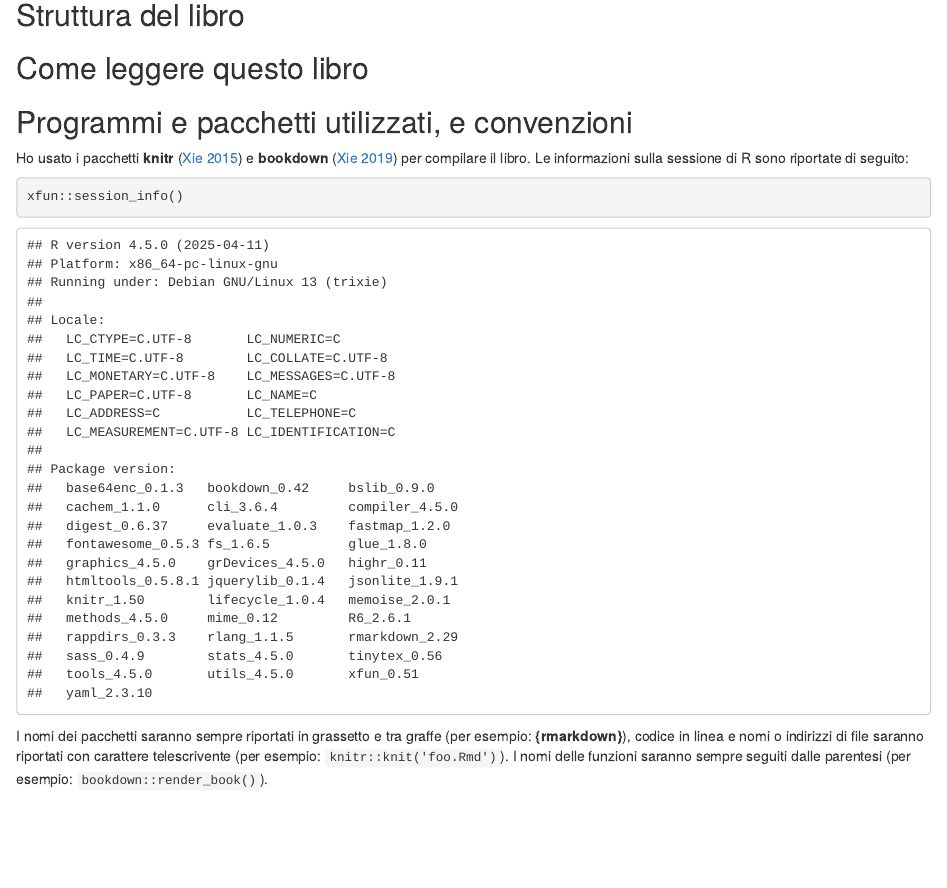
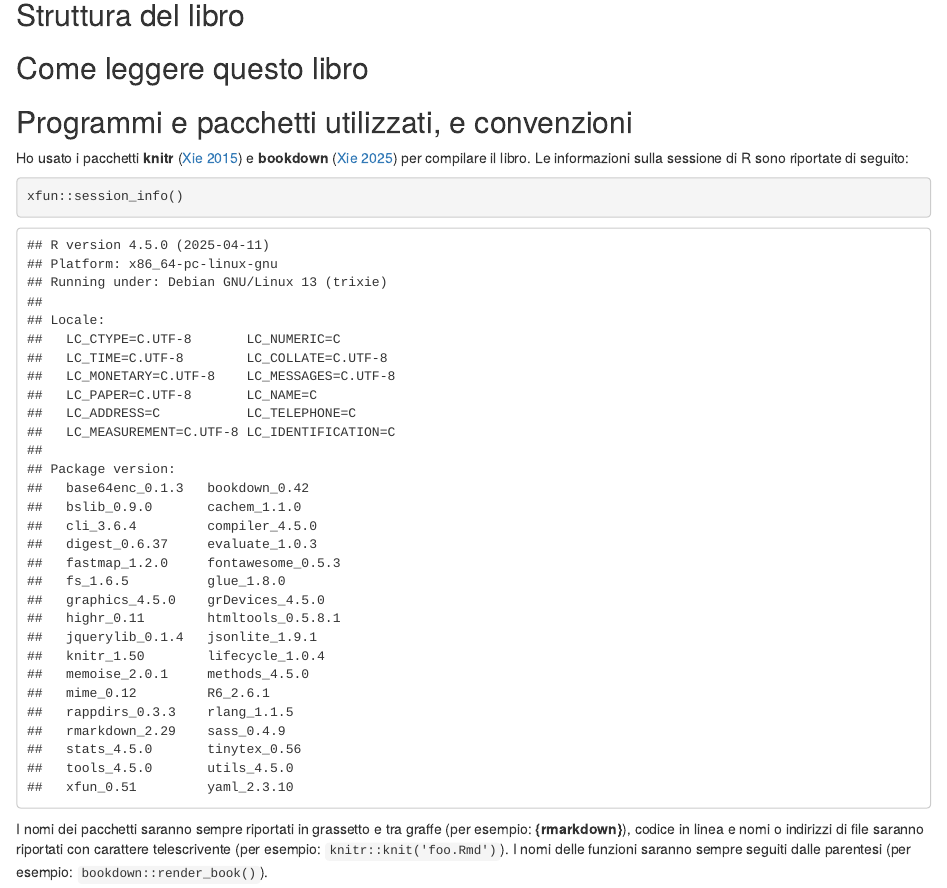
Before and after one commit to CorradoLanera/erre, an R Markdown document (index.Rmd): the page in a window 1100 px wide, from 300 px down. Rendered offline with R 4.5, knitr and Pandoc, with nearby package versions; drawn as R Markdown's standard HTML page in place of the format the file asks for; some code elsewhere in the file could not run offline.

Commit message:
Configuration files

```diff
--- a/_bookdown.yml
+++ b/_bookdown.yml
@@ -1,5 +1,6 @@
 book_filename: "erre"
 delete_merged_file: true
+newsession: yes
 language:
   ui:
     chapter_name: "Capitolo "
--- a/index.Rmd
+++ b/index.Rmd
@@ -15,13 +15,13 @@ description: "Un libro per imparare R, imparandolo in ottica di lungo periodo."
 options(
     htmltools.dir.version = FALSE,
     formatR.indent = 4,
-    width = 72,
+    width = 56,
     digits = 4
 )
 
 # install the packages needed by this book; you fill out c(), e.g. c('ggplot2', 'dplyr')
 pkgs <- c(
-    .packages(), 'tidyverse', 'xfun', 'knitr', 'bookdown', 'rmarkdown',
+    .packages(), 'tidyverse', 'xfun', 'knitr', 'bookdown', 'rmarkdown'
 )
 
 lapply(pkgs, function(pkg) {
--- a/packages.bib
+++ b/packages.bib
@@ -1,9 +1,38 @@
+@Manual{R-autotestthat,
+  title = {autotestthat: Easily automate your test-driven development in R},
+  author = {Corrado Lanera},
+  year = {2019},
+  note = {R package version 0.1.1},
+  url = {https://github.com/CorradoLanera/autotestthat},
+}
+@Manual{R-base,
+  title = {R: A Language and Environment for Statistical Computing},
+  author = {{R Core Team}},
+  organization = {R Foundation for Statistical Computing},
+  address = {Vienna, Austria},
+  year = {2019},
+  url = {https://www.R-project.org/},
+}
 @Manual{R-bookdown,
   title = {bookdown: Authoring Books and Technical Documents with R Markdown},
   author = {Yihui Xie},
   year = {2019},
   note = {R package version 0.13},
   url = {https://CRAN.R-project.org/package=bookdown},
+}
+@Manual{R-covr,
+  title = {covr: Test Coverage for Packages},
+  author = {Jim Hester},
+  year = {2019},
+  note = {R package version 3.3.1},
+  url = {https://CRAN.R-project.org/package=covr},
+}
+@Manual{R-devtools,
+  title = {devtools: Tools to Make Developing R Packages Easier},
+  author = {Hadley Wickham and Jim Hester and Winston Chang},
+  year = {2019},
+  note = {R package version 2.1.0},
+  url = {https://CRAN.R-project.org/package=devtools},
 }
 @Manual{R-knitr,
   title = {knitr: A General-Purpose Package for Dynamic Report Generation in R},
@@ -12,12 +41,32 @@
   note = {R package version 1.24},
   url = {https://CRAN.R-project.org/package=knitr},
 }
+@Manual{R-rmarkdown,
+  title = {rmarkdown: Dynamic Documents for R},
+  author = {JJ Allaire and Yihui Xie and Jonathan McPherson and Javier Luraschi and Kevin Ushey and Aron Atkins and Hadley Wickham and Joe Cheng and Winston Chang and Richard Iannone},
+  year = {2019},
+  note = {R package version 1.15},
+  url = {https://CRAN.R-project.org/package=rmarkdown},
+}
+@Manual{R-testthat,
+  title = {testthat: Unit Testing for R},
+  author = {Hadley Wickham},
+  year = {2019},
+  note = {R package version 2.2.1},
+  url = {https://CRAN.R-project.org/package=testthat},
+}
 @Manual{R-tidyverse,
   title = {tidyverse: Easily Install and Load the 'Tidyverse'},
   author = {Hadley Wickham},
   year = {2017},
   note = {R package version 1.2.1},
   url = {https://CRAN.R-project.org/package=tidyverse},
+}
+@Manual{R-usethis,
+  title = {usethis: Automate Package and Project Setup},
+  author = {Hadley Wickham and Jennifer Bryan},
+  note = {https://usethis.r-lib.org, https://github.com/r-lib/usethis},
+  year = {2019},
 }
 @Manual{R-xfun,
   title = {xfun: Miscellaneous Functions by 'Yihui Xie'},
```
Also changed, not shown: README.md, preamble.tex, 3 other files.
